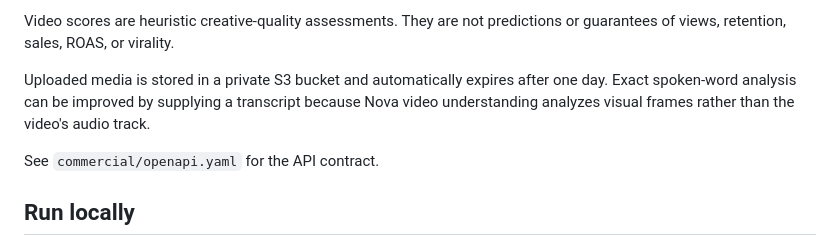
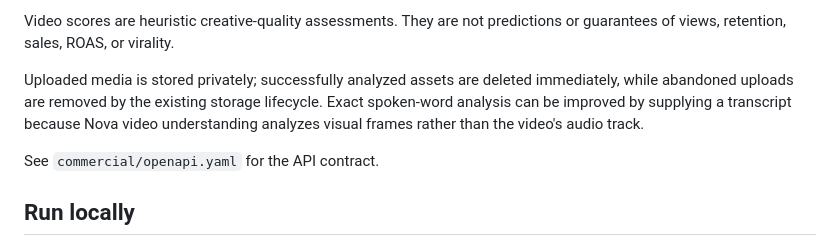
Before and after one commit to m-master35/-forgedirector, a Markdown page: README.md, the part around the change. Drawn GitHub-style.

Commit message:
docs: clarify temporary video retention

```diff
--- a/README.md
+++ b/README.md
@@ -55,7 +55,7 @@ Commercial endpoints:
 
 Video scores are heuristic creative-quality assessments. They are not predictions or guarantees of views, retention, sales, ROAS, or virality.
 
-Uploaded media is stored in a private S3 bucket and automatically expires after one day. Exact spoken-word analysis can be improved by supplying a transcript because Nova video understanding analyzes visual frames rather than the video's audio track.
+Uploaded media is stored privately; successfully analyzed assets are deleted immediately, while abandoned uploads are removed by the existing storage lifecycle. Exact spoken-word analysis can be improved by supplying a transcript because Nova video understanding analyzes visual frames rather than the video's audio track.
 
 See `commercial/openapi.yaml` for the API contract.
 
```
